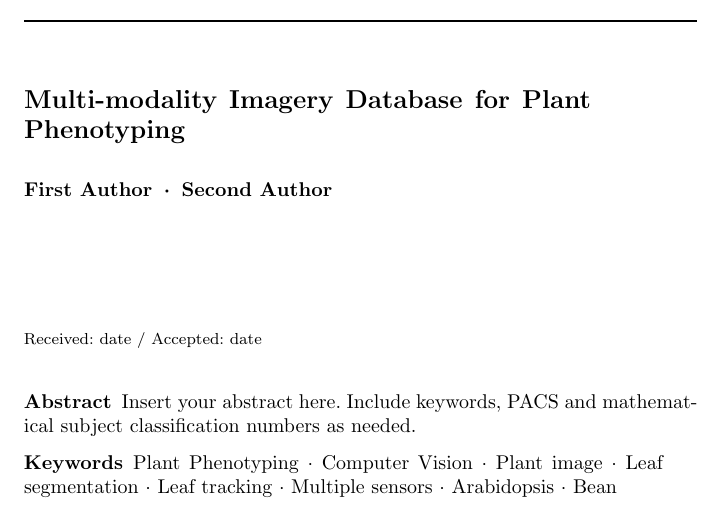
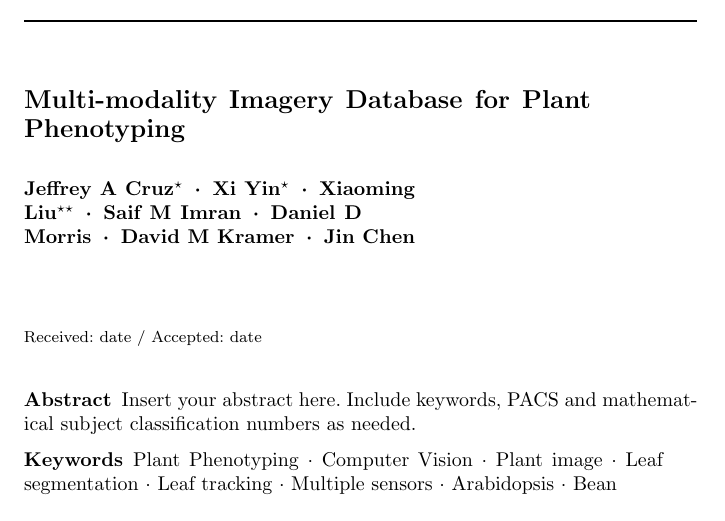
Before and after one commit to chenjin/datapaper, a LaTeX paper (datapaper.tex): part of page 1 of 8, cut so that both start at the same text. Compiled offline with pdfLaTeX.

Commit message:
author list

```diff
--- a/datapaper.tex
+++ b/datapaper.tex
@@ -74,21 +74,22 @@ grestore
 
 %\titlerunning{Short form of title}        % if too long for running head
 
-\author{First Author         \and
-        Second Author %etc.
-}
+\author{Jeffrey A Cruz$^\star$ \and Xi Yin\footnote{Equal contributor}  \and Xiaoming Liu\footnote{Contact author. \email{liuxm@cse.msu.edu}} \and Saif M Imran \and Daniel D Morris \and David M Kramer    \and Jin Chen}
 
-%\authorrunning{Short form of author list} % if too long for running head
+\authorrunning{Cruz {\it et al}} % if too long for running head
 
-\institute{F. Author \at
-              first address \\
-              Tel.: +123-45-678910\\
-              Fax: +123-45-678910\\
-              \email{fauthor@example.com}           %  \\
+\institute{Jeffrey A Cruz, Jin Chen, David M Kramer \at
+              Department of Energy Plant Research Laboratory, Michigan State University\\
+              East Lansing, MI 48824, USA
 %             \emph{Present address:} of F. Author  %  if needed
            \and
-           S. Author \at
-              second address
+           Xi Yin, Xiaoming Liu \at
+              Department of Computer Science and Engineering, Michigan State University\\
+              East Lansing, MI 48824, USA           %  \\
+              \and
+           Saif Imran, Daniel Morris \at
+              Department of Electrical and Computer Engineering, Michigan State University\\
+              East Lansing, MI 48824, USA\\
 }
 
 \date{Received: date / Accepted: date}
```
Also changed, not shown: datapaper.bbl, datapaper.pdf, 3 other files.
